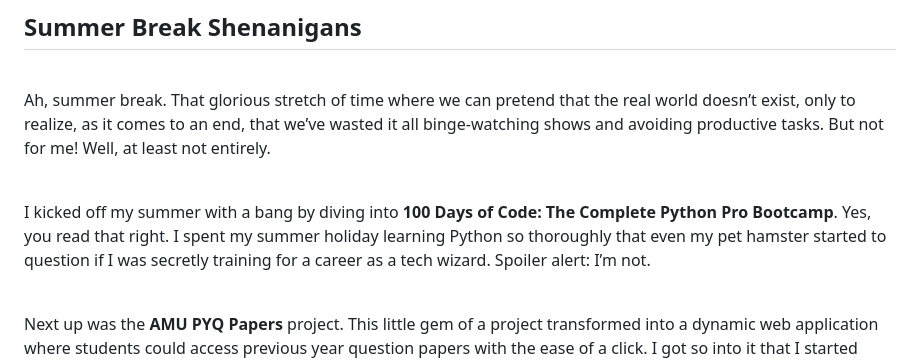
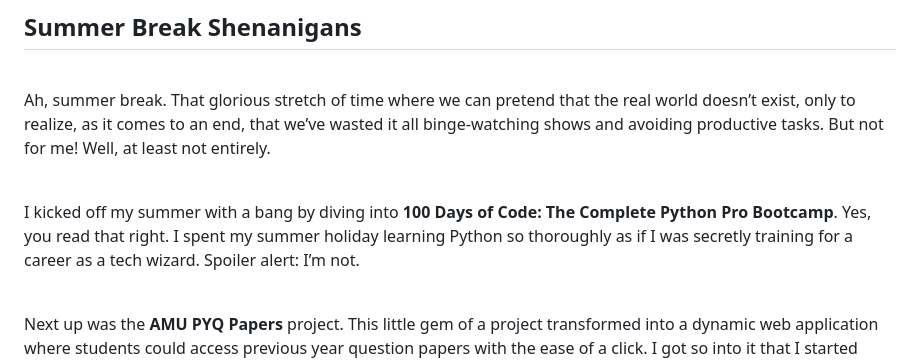
Before and after one commit to shujaurrahman/blog.shujaurrahman, a Markdown page: posts/2024-08-11.md, the part around the change. Rendered like a GitHub page.

Commit message:
fix: typos

```diff
--- a/posts/2024-08-11.md
+++ b/posts/2024-08-11.md
@@ -19,7 +19,7 @@ Ah, summer break. That glorious stretch of time where we can pretend that the re
 
 <br>
 
-I kicked off my summer with a bang by diving into **100 Days of Code: The Complete Python Pro Bootcamp**. Yes, you read that right. I spent my summer holiday learning Python so thoroughly that even my pet hamster started to question if I was secretly training for a career as a tech wizard. Spoiler alert: I’m not.
+I kicked off my summer with a bang by diving into **100 Days of Code: The Complete Python Pro Bootcamp**. Yes, you read that right. I spent my summer holiday learning Python so thoroughly as if I was secretly training for a career as a tech wizard. Spoiler alert: I’m not.
 
 <br>
 
```
